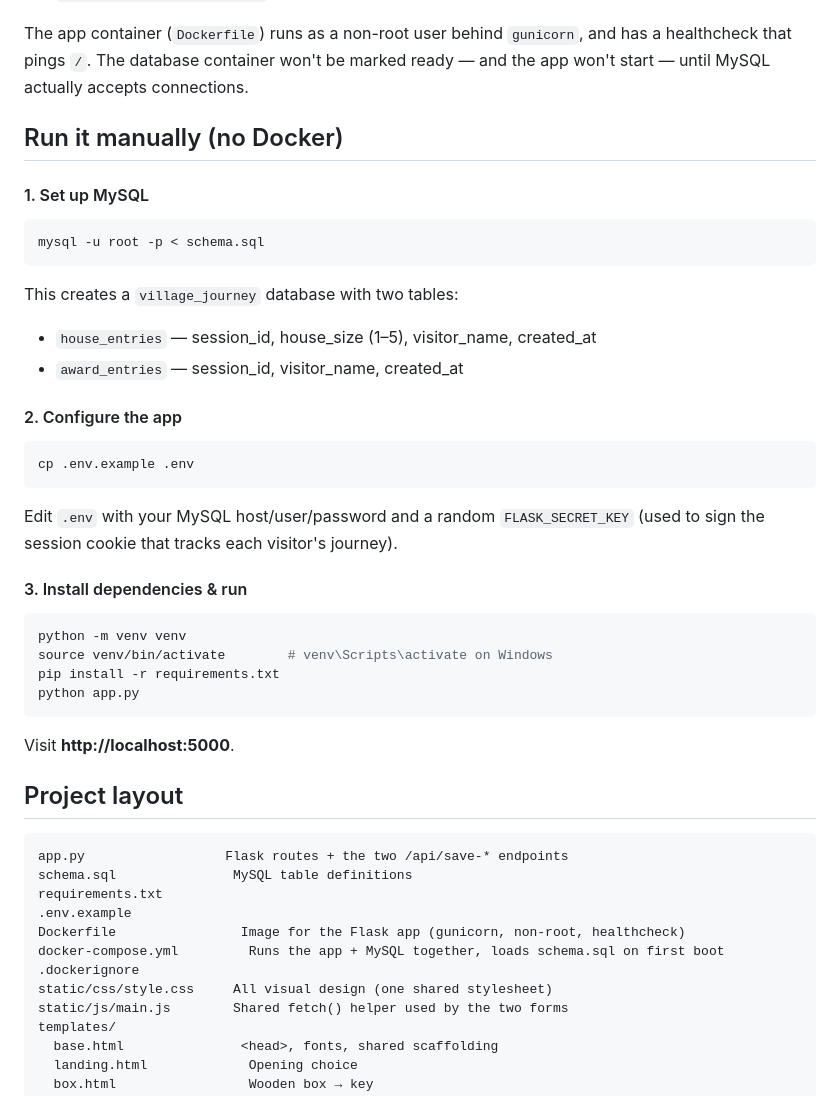
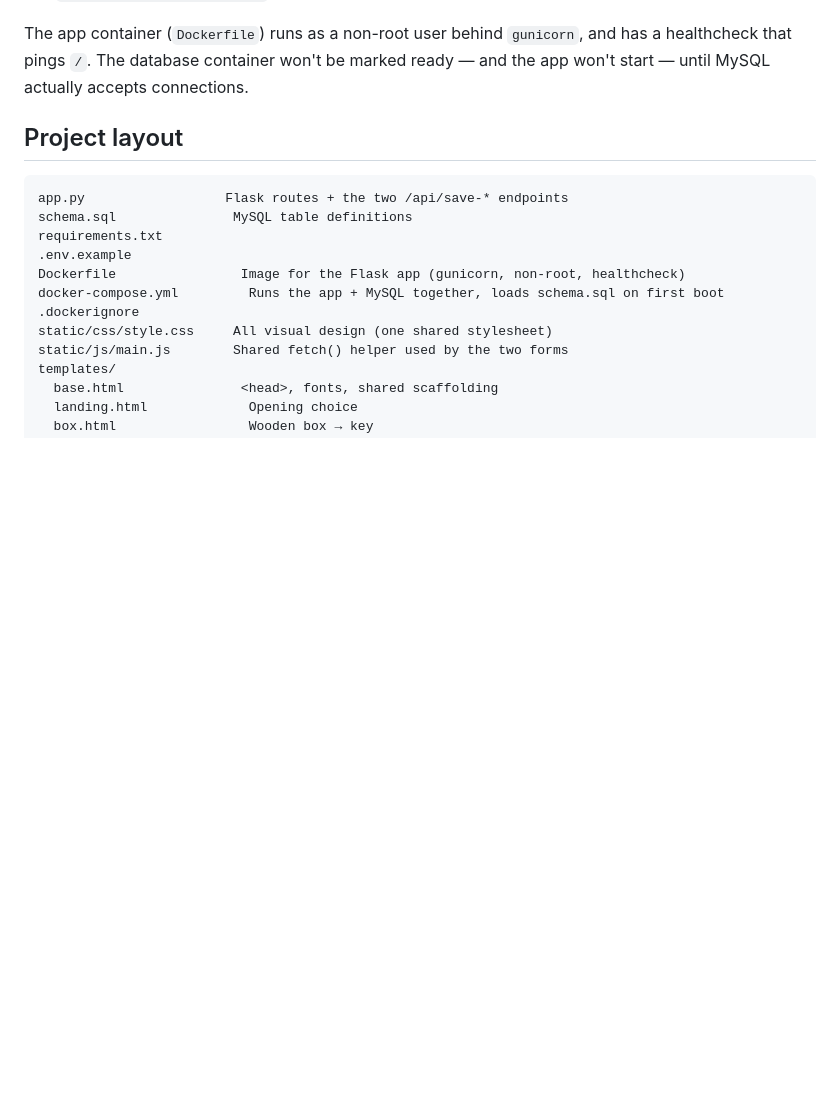
Before and after one commit to rashmi-rve/live-your-life, a Markdown page: README.md, the part around the change. GitHub-like rendering; blank space fills up the shorter version.

````diff
--- a/README.md
+++ b/README.md
@@ -51,40 +51,6 @@ The app container (`Dockerfile`) runs as a non-root user behind
 won't be marked ready — and the app won't start — until MySQL actually
 accepts connections.
 
-## Run it manually (no Docker)
-
-#### 1. Set up MySQL
-
-```bash
-mysql -u root -p < schema.sql
-```
-
-This creates a `village_journey` database with two tables:
-
-- `house_entries` — session_id, house_size (1–5), visitor_name, created_at
-- `award_entries` — session_id, visitor_name, created_at
-
-#### 2. Configure the app
-
-```bash
-cp .env.example .env
-```
-
-Edit `.env` with your MySQL host/user/password and a random
-`FLASK_SECRET_KEY` (used to sign the session cookie that tracks each
-visitor's journey).
-
-#### 3. Install dependencies & run
-
-```bash
-python -m venv venv
-source venv/bin/activate        # venv\Scripts\activate on Windows
-pip install -r requirements.txt
-python app.py
-```
-
-Visit **http://localhost:5000**.
-
 ## Project layout
 
 ```
````
